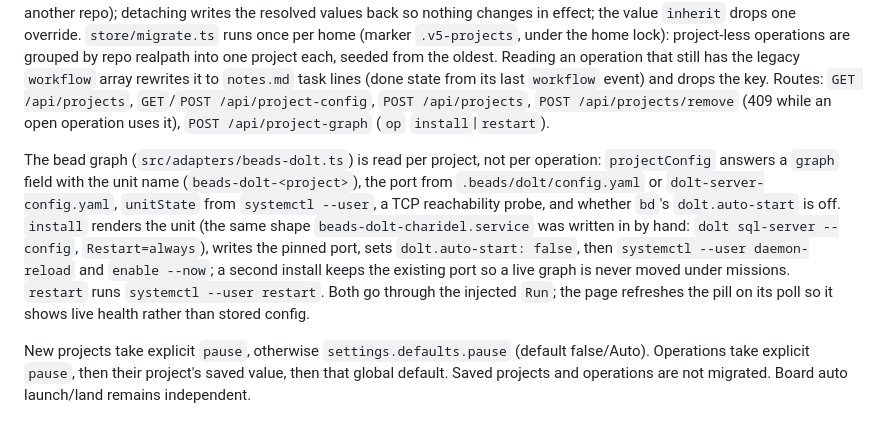
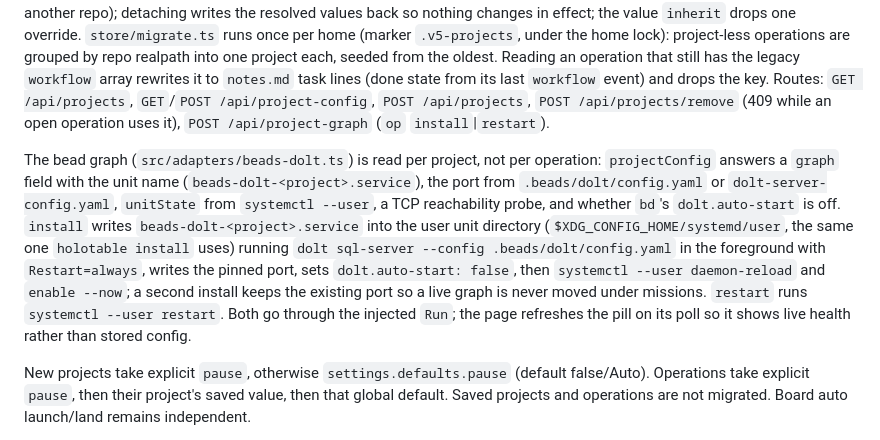
Before and after one commit to Shadorain/holotable, a Markdown page: docs/architecture.md, the part around the change. Rendered like a GitHub page.

```diff
--- a/docs/architecture.md
+++ b/docs/architecture.md
@@ -220,7 +220,7 @@ The operation directory also holds `brief.md` (free text the operator edits on t
 
 Projects live in `projects/<id>/project.json` (`store/projects.ts`). An operation's `operation.json` stores `project` and only the overridable fields that differ (`repo`, `base`, `integration`, `pause`, the four ports, `worktreeRoot`, `ignoreChecks`); `core/validate-operation.ts` resolves the effective operation from the project and reports which fields were `inherited`. A project or operation written before `ignoreChecks` existed reads it as `false` (Land waits for green checks). Attaching sets every overridable field to the project's value (refused with 409 when launched work would move to another repo); detaching writes the resolved values back so nothing changes in effect; the value `inherit` drops one override. `store/migrate.ts` runs once per home (marker `.v5-projects`, under the home lock): project-less operations are grouped by repo realpath into one project each, seeded from the oldest. Reading an operation that still has the legacy `workflow` array rewrites it to `notes.md` task lines (done state from its last `workflow` event) and drops the key. Routes: `GET /api/projects`, `GET`/`POST /api/project-config`, `POST /api/projects`, `POST /api/projects/remove` (409 while an open operation uses it), `POST /api/project-graph` (`op` `install`|`restart`).
 
-The bead graph (`src/adapters/beads-dolt.ts`) is read per project, not per operation: `projectConfig` answers a `graph` field with the unit name (`beads-dolt-<project>`), the port from `.beads/dolt/config.yaml` or `dolt-server-config.yaml`, `unitState` from `systemctl --user`, a TCP reachability probe, and whether `bd`'s `dolt.auto-start` is off. `install` renders the unit (the same shape `beads-dolt-charidel.service` was written in by hand: `dolt sql-server --config`, `Restart=always`), writes the pinned port, sets `dolt.auto-start: false`, then `systemctl --user daemon-reload` and `enable --now`; a second install keeps the existing port so a live graph is never moved under missions. `restart` runs `systemctl --user restart`. Both go through the injected `Run`; the page refreshes the pill on its poll so it shows live health rather than stored config.
+The bead graph (`src/adapters/beads-dolt.ts`) is read per project, not per operation: `projectConfig` answers a `graph` field with the unit name (`beads-dolt-<project>.service`), the port from `.beads/dolt/config.yaml` or `dolt-server-config.yaml`, `unitState` from `systemctl --user`, a TCP reachability probe, and whether `bd`'s `dolt.auto-start` is off. `install` writes `beads-dolt-<project>.service` into the user unit directory (`$XDG_CONFIG_HOME/systemd/user`, the same one `holotable install` uses) running `dolt sql-server --config .beads/dolt/config.yaml` in the foreground with `Restart=always`, writes the pinned port, sets `dolt.auto-start: false`, then `systemctl --user daemon-reload` and `enable --now`; a second install keeps the existing port so a live graph is never moved under missions. `restart` runs `systemctl --user restart`. Both go through the injected `Run`; the page refreshes the pill on its poll so it shows live health rather than stored config.
 
 New projects take explicit `pause`, otherwise `settings.defaults.pause` (default false/Auto).
 Operations take explicit `pause`, then their project's saved value, then that global default.
```
Also changed, not shown: README.md (+1 -1 lines).
